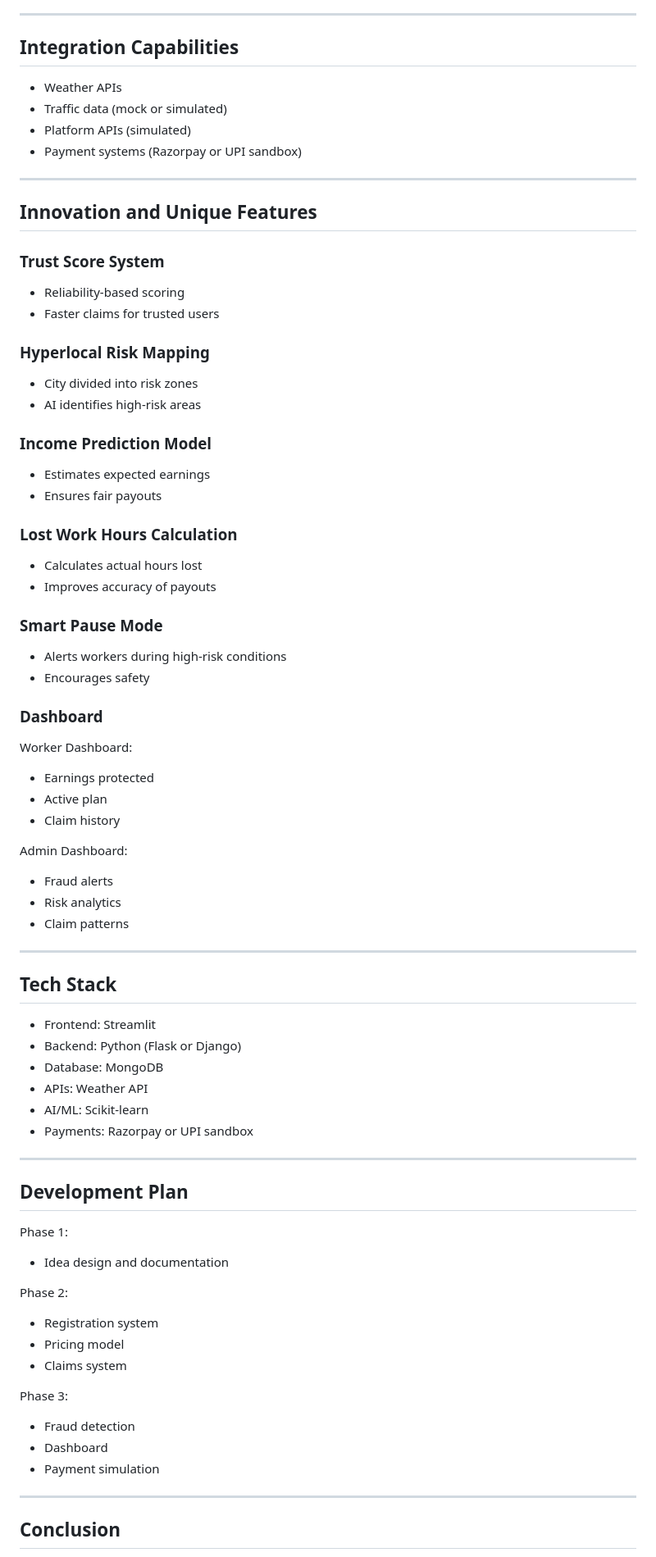
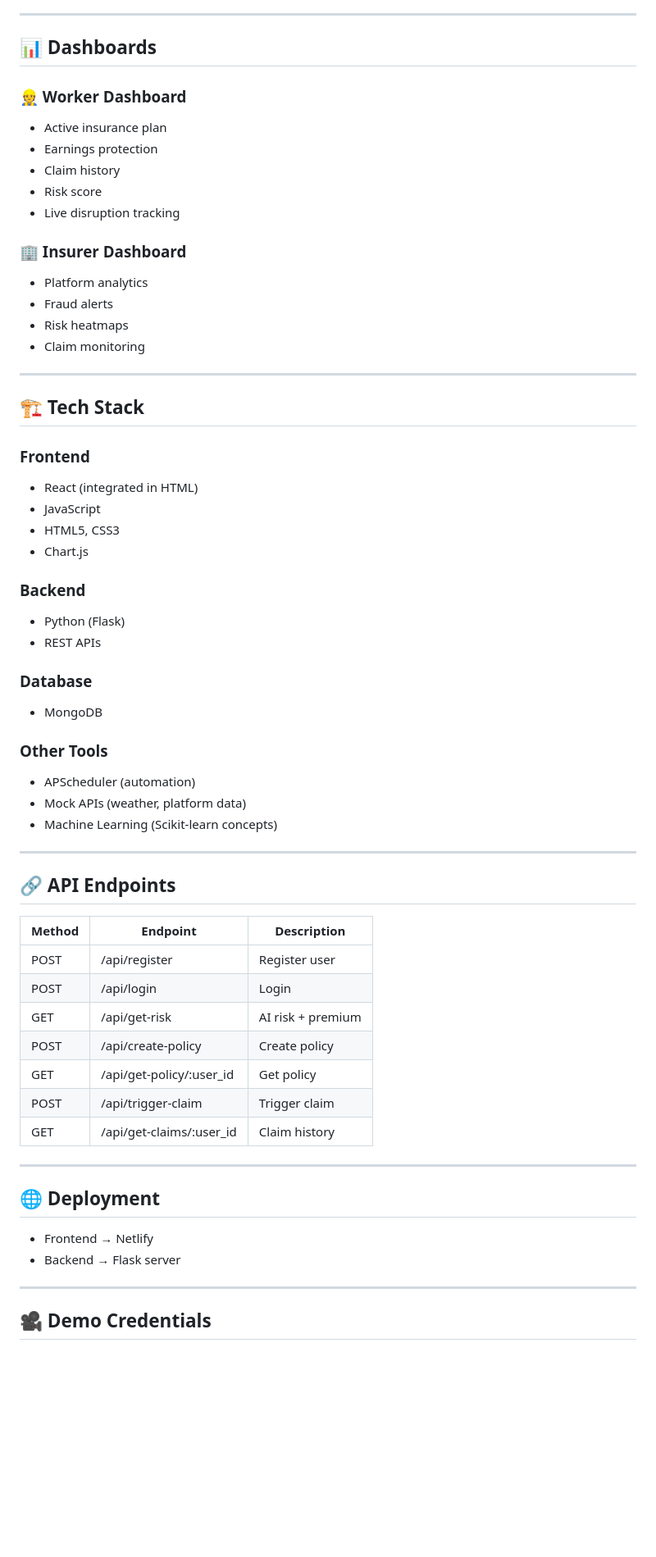
Before and after one commit to amrutha-777/parametric-insurance-platform, a Markdown page: README.md, the part around one of its changes. Shown at 82% size. Rendered like a GitHub page; blank space fills up the shorter version.

Commit message:
Revise README for GigShield project
Updated README to enhance clarity and structure, including new sections and improved formatting.

```diff
--- a/README.md
+++ b/README.md
@@ -130,78 +158,65 @@ No manual claims are required.
 
 ---
 
-## Integration Capabilities
+## 📊 Dashboards
 
-- Weather APIs
-- Traffic data (mock or simulated)
-- Platform APIs (simulated)
-- Payment systems (Razorpay or UPI sandbox)
+### 👷 Worker Dashboard
+- Active insurance plan
+- Earnings protection
+- Claim history
+- Risk score
+- Live disruption tracking
+
+### 🏢 Insurer Dashboard
+- Platform analytics
+- Fraud alerts
+- Risk heatmaps
+- Claim monitoring
 
 ---
 
-## Innovation and Unique Features
+## 🏗️ Tech Stack
 
-### Trust Score System
-- Reliability-based scoring
-- Faster claims for trusted users
+### Frontend
+- React (integrated in HTML)
+- JavaScript
+- HTML5, CSS3
+- Chart.js
 
-### Hyperlocal Risk Mapping
-- City divided into risk zones
-- AI identifies high-risk areas
+### Backend
+- Python (Flask)
+- REST APIs
 
-### Income Prediction Model
-- Estimates expected earnings
-- Ensures fair payouts
+### Database
+- MongoDB
 
-### Lost Work Hours Calculation
-- Calculates actual hours lost
-- Improves accuracy of payouts
-
-### Smart Pause Mode
-- Alerts workers during high-risk conditions
-- Encourages safety
-
-### Dashboard
-
-Worker Dashboard:
-- Earnings protected
-- Active plan
-- Claim history
-
-Admin Dashboard:
-- Fraud alerts
-- Risk analytics
-- Claim patterns
+### Other Tools
+- APScheduler (automation)
+- Mock APIs (weather, platform data)
+- Machine Learning (Scikit-learn concepts)
 
 ---
 
-## Tech Stack
+## 🔗 API Endpoints
 
-- Frontend: Streamlit
-- Backend: Python (Flask or Django)
-- Database: MongoDB
-- APIs: Weather API
-- AI/ML: Scikit-learn
-- Payments: Razorpay or UPI sandbox
+| Method | Endpoint                 | Description       |
+| ------ | ------------------------ | ----------------- |
+| POST   | /api/register            | Register user     |
+| POST   | /api/login               | Login             |
+| GET    | /api/get-risk            | AI risk + premium |
+| POST   | /api/create-policy       | Create policy     |
+| GET    | /api/get-policy/:user_id | Get policy        |
+| POST   | /api/trigger-claim       | Trigger claim     |
+| GET    | /api/get-claims/:user_id | Claim history     |
 
 ---
 
-## Development Plan
+## 🌐 Deployment
 
-Phase 1:
-- Idea design and documentation
-
-Phase 2:
-- Registration system
-- Pricing model
-- Claims system
-
-Phase 3:
-- Fraud detection
-- Dashboard
-- Payment simulation
+- Frontend → Netlify
+- Backend → Flask server
 
 ---
 
-## Conclusion
+## 🎥 Demo Credentials
 
```
Also changed, not shown: other parts of README.md (+145 -73 lines).
